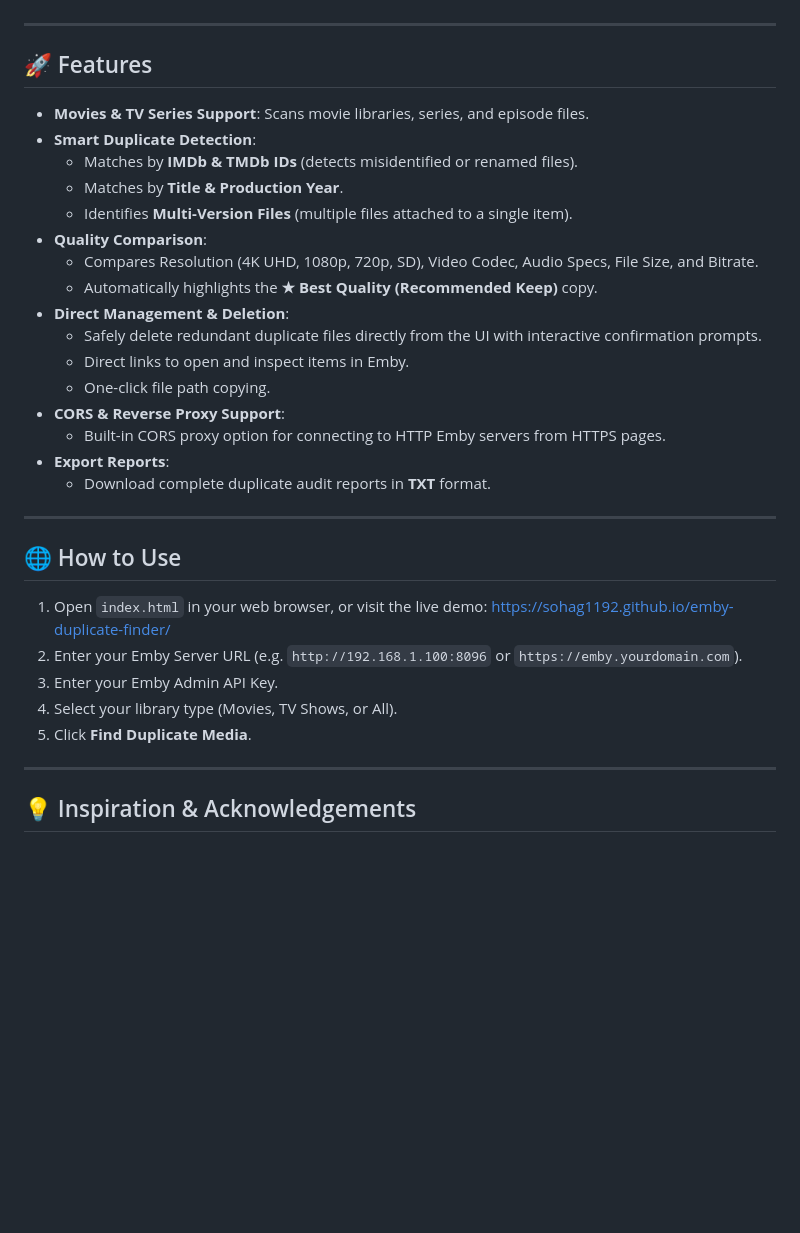
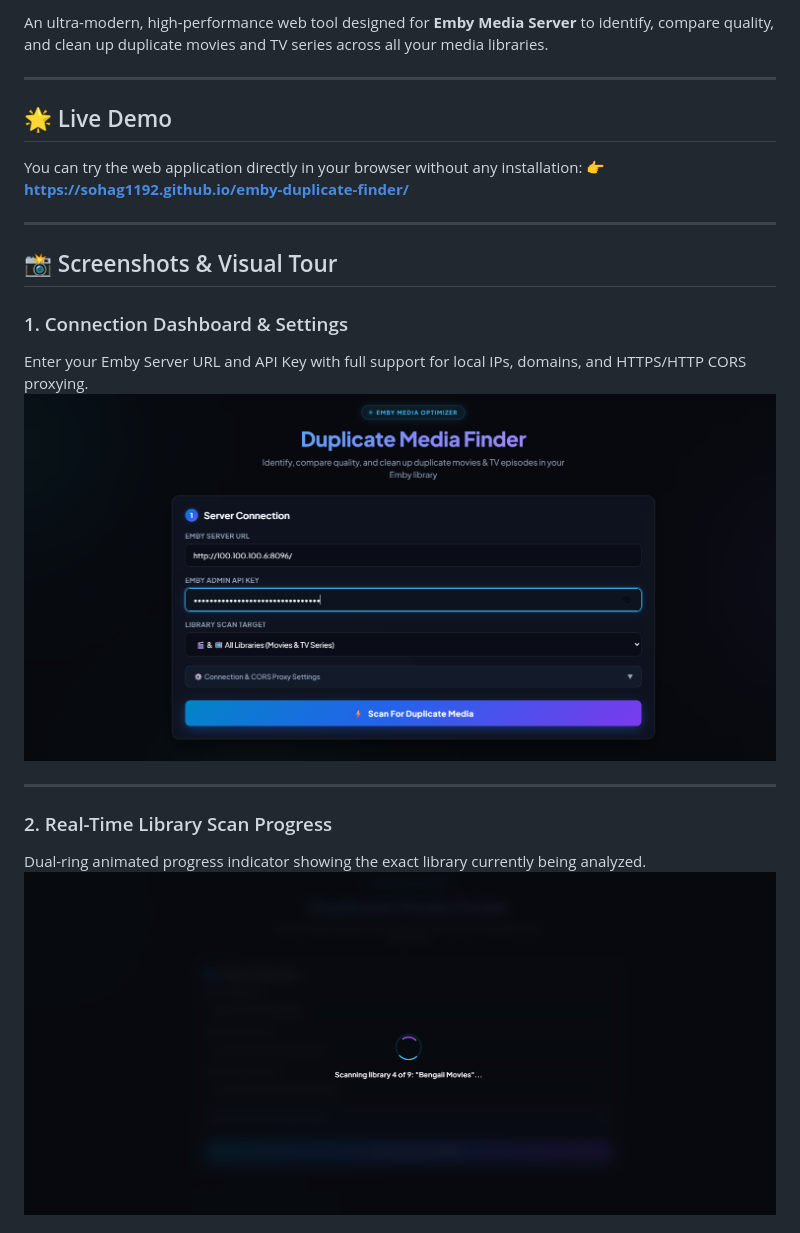
Before and after one commit to sohag1192/emby-duplicate-finder, a Markdown page: README.md, the part around one of its changes. GitHub-like rendering; pictures changed too: img/Screenshot_19.png (added), img/Screenshot_20.png (added); blank space fills up the shorter version.

```diff
--- a/README.md
+++ b/README.md
@@ -4,37 +24,23 @@ A modern, fast web-based tool designed to help Emby users identify, compare, and
+An ultra-modern, high-performance web tool designed for **Emby Media Server** to identify, compare quality, and clean up duplicate movies and TV series across all your media libraries.
 
 ---
 
-## 🚀 Features
+## 🌟 Live Demo
 
-- **Movies & TV Series Support**: Scans movie libraries, series, and episode files.
-- **Smart Duplicate Detection**:
-  - Matches by **IMDb & TMDb IDs** (detects misidentified or renamed files).
-  - Matches by **Title & Production Year**.
-  - Identifies **Multi-Version Files** (multiple files attached to a single item).
-- **Quality Comparison**:
-  - Compares Resolution (4K UHD, 1080p, 720p, SD), Video Codec, Audio Specs, File Size, and Bitrate.
-  - Automatically highlights the **★ Best Quality (Recommended Keep)** copy.
-- **Direct Management & Deletion**:
-  - Safely delete redundant duplicate files directly from the UI with interactive confirmation prompts.
-  - Direct links to open and inspect items in Emby.
-  - One-click file path copying.
-- **CORS & Reverse Proxy Support**:
-  - Built-in CORS proxy option for connecting to HTTP Emby servers from HTTPS pages.
-- **Export Reports**:
-  - Download complete duplicate audit reports in **TXT** format.
+You can try the web application directly in your browser without any installation:
+👉 **[https://sohag1192.github.io/emby-duplicate-finder/](https://sohag1192.github.io/emby-duplicate-finder/)**
 
 ---
 
-## 🌐 How to Use
+## 📸 Screenshots & Visual Tour
 
-1. Open `index.html` in your web browser, or visit the live demo:
-   [https://sohag1192.github.io/emby-duplicate-finder/](https://sohag1192.github.io/emby-duplicate-finder/)
-2. Enter your Emby Server URL (e.g. `http://192.168.1.100:8096` or `https://emby.yourdomain.com`).
-3. Enter your Emby Admin API Key.
-4. Select your library type (Movies, TV Shows, or All).
-5. Click **Find Duplicate Media**.
+### 1. Connection Dashboard & Settings
+Enter your Emby Server URL and API Key with full support for local IPs, domains, and HTTPS/HTTP CORS proxying.
+![Connection Dashboard](img/Screenshot_19.png)
 
 ---
 
-## 💡 Inspiration & Acknowledgements
+### 2. Real-Time Library Scan Progress
+Dual-ring animated progress indicator showing the exact library currently being analyzed.
+![Scanning Progress](img/Screenshot_20.png)
 
```
Also changed, not shown: other parts of README.md (+97 -3 lines), img/Screenshot_21.png (added), img/Screenshot_22.png (added), img/Screenshot_23.png (added), img/Screenshot_24.png (added), 2 other files.
